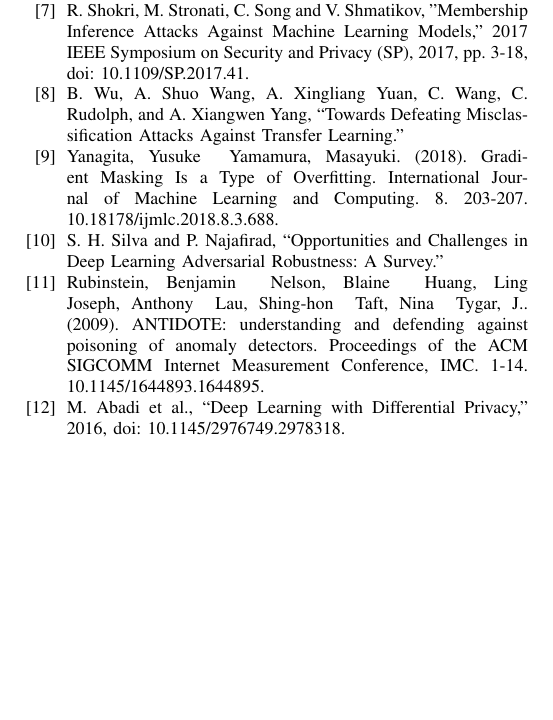
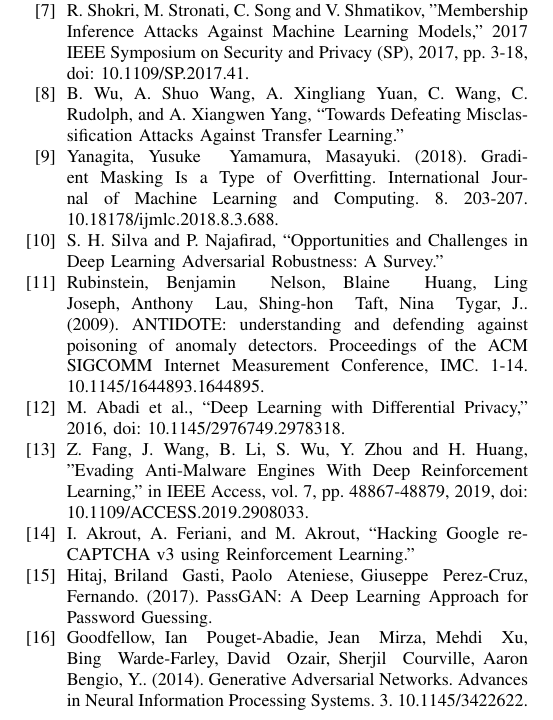
Before and after one commit to T-Visor/network-security-research, a LaTeX paper (survey/survey-paper.tex): part of page 6 of 6, cut so that both start at the same text, the shorter picture padded with empty space. The pictures show the PDF file survey/survey-paper.pdf that the author committed with the source.

Commit message:
all references have been added for survey so far

```diff
--- a/survey/survey-paper.tex
+++ b/survey/survey-paper.tex
@@ -370,9 +370,9 @@
 produce new data which mimic the characteristics of the training set. This is
 accomplished by using the \emph{generator} to produce realistic fake data from
 a random seed, and the \emph{discriminator} which learns to differentiate the
-fake data and real data \hl{[]}. The two networks are in an adversarial relationship,
+fake data and real data [16]. The two networks are in an adversarial relationship,
 hence the name, and work toward minimizing the differences between the fake and
-real data \hl{[]}. This concept has brought significant insight into the inner-workings
+real data [16]. This concept has brought significant insight into the inner-workings
 of machine learning, along with insights on the relationships between data
 samples.
 
@@ -452,6 +452,19 @@
         1-14. 10.1145/1644893.1644895.
     \bibitem{b12} M. Abadi et al., “Deep Learning with Differential Privacy,”
         2016, doi: 10.1145/2976749.2978318.
+    \bibitem{b13} Z. Fang, J. Wang, B. Li, S. Wu, Y. Zhou and H. Huang,
+        "Evading Anti-Malware Engines With Deep Reinforcement Learning," in
+        IEEE Access, vol. 7, pp. 48867-48879, 2019, doi:
+        10.1109/ACCESS.2019.2908033.
+    \bibitem{b14} I. Akrout, A. Feriani, and M. Akrout,  “Hacking  Google
+        re-CAPTCHA v3 using Reinforcement Learning.”
+    \bibitem{b15} Hitaj, Briland & Gasti, Paolo & Ateniese, Giuseppe &
+        Perez-Cruz, Fernando. (2017). PassGAN: A Deep Learning Approach for
+        Password Guessing.
+    \bibitem{b16} Goodfellow, Ian & Pouget-Abadie, Jean & Mirza, Mehdi & Xu,
+        Bing & Warde-Farley, David & Ozair, Sherjil & Courville, Aaron &
+        Bengio, Y.. (2014). Generative Adversarial Networks. Advances in Neural
+        Information Processing Systems. 3. 10.1145/3422622.
 
 \end{thebibliography}
 \vspace{12pt}
```
Also changed, not shown: survey/survey-paper.pdf, survey/survey-paper.tex (18 more changed lines), 2 other files.
